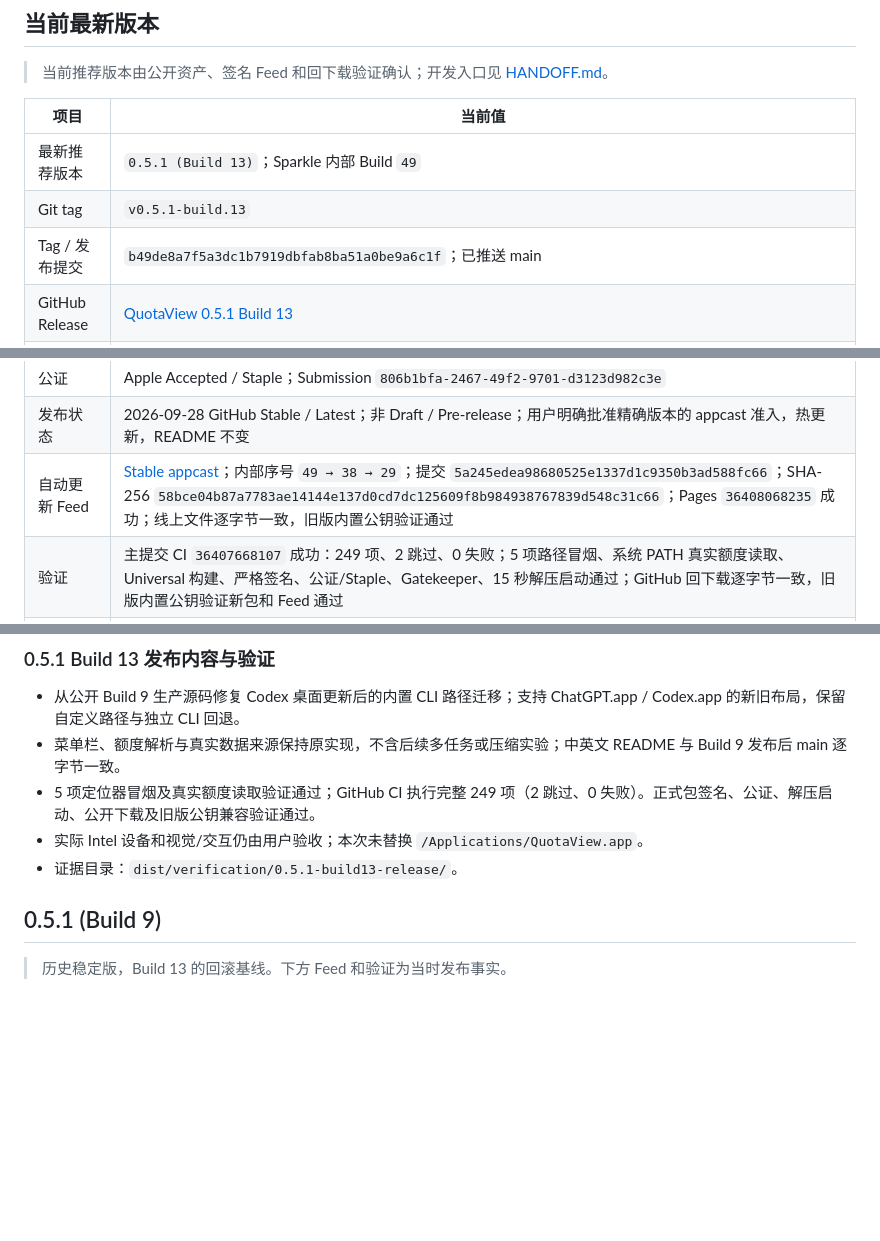
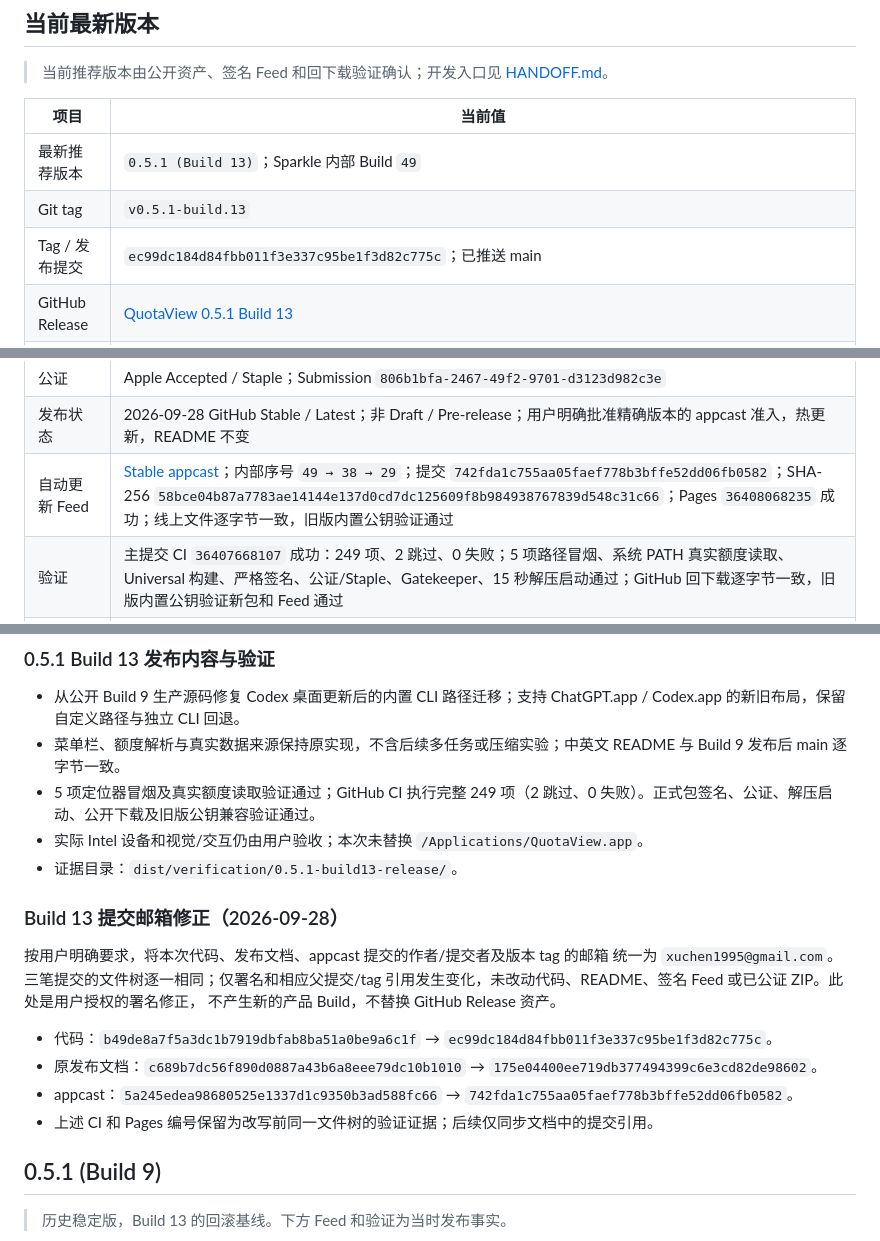
Before and after one commit to Duoasa/QuotaView, a Markdown page: VERSION_HISTORY.md, 3 parts joined by grey strips. Drawn GitHub-style; blank space fills up the shorter version.

Commit message:
docs: sync release references after email correction [skip ci]

```diff
--- a/VERSION_HISTORY.md
+++ b/VERSION_HISTORY.md
@@ -15,7 +15,7 @@
 |---|---|
 | 最新推荐版本 | `0.5.1 (Build 13)`；Sparkle 内部 Build `49` |
 | Git tag | `v0.5.1-build.13` |
-| Tag / 发布提交 | `b49de8a7f5a3dc1b7919dbfab8ba51a0be9a6c1f`；已推送 main |
+| Tag / 发布提交 | `ec99dc184d84fbb011f3e337c95be1f3d82c775c`；已推送 main |
 | GitHub Release | [QuotaView 0.5.1 Build 13](https://github.com/Duoasa/QuotaView/releases/tag/v0.5.1-build.13) |
 | Release 资产 | `QuotaView-v0.5.1-build.13.zip`；`13,946,374 bytes` |
 | SHA-256 | `0dd106920245881abdecb33e768275eb00f6158272fb7de128ac438800fd4f35` |
@@ -23,7 +23,7 @@
 | 签名 | Developer ID `Chenchen Xu (BUUH229D5Q)`；证书 `E52D0A9C7C377AF77C484155CC0CFCFB27D949D3`；Hardened Runtime |
 | 公证 | Apple Accepted / Staple；Submission `806b1bfa-2467-49f2-9701-d3123d982c3e` |
 | 发布状态 | 2026-09-28 GitHub Stable / Latest；非 Draft / Pre-release；用户明确批准精确版本的 appcast 准入，热更新，README 不变 |
-| 自动更新 Feed | [Stable appcast](https://duoasa.github.io/QuotaView/appcast.xml)；内部序号 `49 → 38 → 29`；提交 `5a245edea98680525e1337d1c9350b3ad588fc66`；SHA-256 `58bce04b87a7783ae14144e137d0cd7dc125609f8b984938767839d548c31c66`；Pages `36408068235` 成功；线上文件逐字节一致，旧版内置公钥验证通过 |
+| 自动更新 Feed | [Stable appcast](https://duoasa.github.io/QuotaView/appcast.xml)；内部序号 `49 → 38 → 29`；提交 `742fda1c755aa05faef778b3bffe52dd06fb0582`；SHA-256 `58bce04b87a7783ae14144e137d0cd7dc125609f8b984938767839d548c31c66`；Pages `36408068235` 成功；线上文件逐字节一致，旧版内置公钥验证通过 |
 | 验证 | 主提交 CI `36407668107` 成功：249 项、2 跳过、0 失败；5 项路径冒烟、系统 PATH 真实额度读取、Universal 构建、严格签名、公证/Staple、Gatekeeper、15 秒解压启动通过；GitHub 回下载逐字节一致，旧版内置公钥验证新包和 Feed 通过 |
 | 回滚基线 | [0.5.1 Build 9](https://github.com/Duoasa/QuotaView/releases/tag/v0.5.1-build.9) / `927749b1a205495c86b6090e69044b0c39d85730`；历史资产与公证记录见下文 |
 
@@ -34,6 +34,18 @@
 - 5 项定位器冒烟及真实额度读取验证通过；GitHub CI 执行完整 249 项（2 跳过、0 失败）。正式包签名、公证、解压启动、公开下载及旧版公钥兼容验证通过。
 - 实际 Intel 设备和视觉/交互仍由用户验收；本次未替换 `/Applications/QuotaView.app`。
 - 证据目录：`dist/verification/0.5.1-build13-release/`。
+
+### Build 13 提交邮箱修正（2026-09-28）
+
+按用户明确要求，将本次代码、发布文档、appcast 提交的作者/提交者及版本 tag 的邮箱
+统一为 `xuchen1995@gmail.com`。三笔提交的文件树逐一相同；仅署名和相应父提交/tag
+引用发生变化，未改动代码、README、签名 Feed 或已公证 ZIP。此处是用户授权的署名修正，
+不产生新的产品 Build，不替换 GitHub Release 资产。
+
+- 代码：`b49de8a7f5a3dc1b7919dbfab8ba51a0be9a6c1f` → `ec99dc184d84fbb011f3e337c95be1f3d82c775c`。
+- 原发布文档：`c689b7dc56f890d0887a43b6a8eee79dc10b1010` → `175e04400ee719db377494399c6e3cd82de98602`。
+- appcast：`5a245edea98680525e1337d1c9350b3ad588fc66` → `742fda1c755aa05faef778b3bffe52dd06fb0582`。
+- 上述 CI 和 Pages 编号保留为改写前同一文件树的验证证据；后续仅同步文档中的提交引用。
 
 ## 0.5.1 (Build 9)
 
```
Also changed, not shown: HANDOFF.md (+4 -1 lines).
